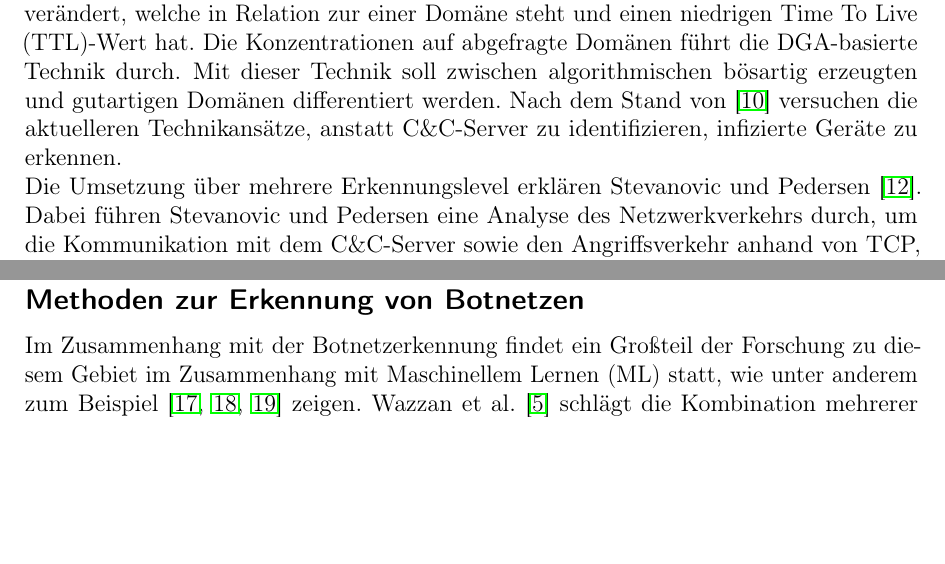
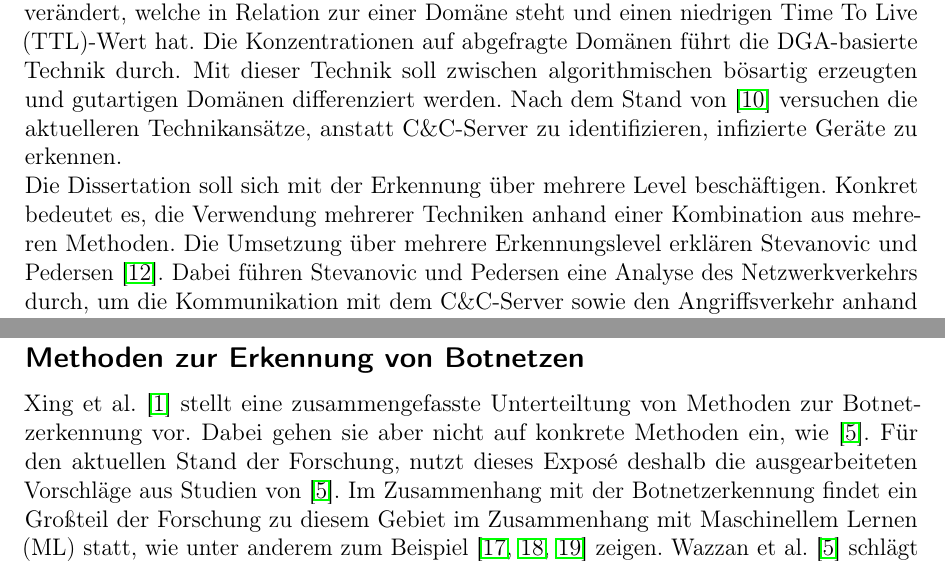
Before and after one commit to EvilWatermelon/Multi-level-botnet-detection, a LaTeX document (exposé/main.tex, which reads exposé/chapter/introduction.tex, exposé/chapter/research.tex): two parts of pages 6 and 10 of 18, joined at a grey line, cut so that both start at the same text, the shorter picture padded with empty space. Compiled offline with pdfLaTeX.

Commit message:
changed current research state

```diff
--- a/exposé/chapter/introduction.tex
+++ b/exposé/chapter/introduction.tex
@@ -37,8 +37,9 @@ Algorithm (DGA)-basierten \cite{DBLP:journals/jksucis/ManasrahKF22} und Bot infi
 Basis von verschiedenen Parametern statt, wobei eine Aufteilung des Verkehrs in bösartig und gutartig stattfindet. Anhand von Parametern oder Mustern versucht die Anomalie-basierte Technik
 anomalien im Netzwerkverkehr zu finden, die sich vom regulären Verkehr unterscheiden. Über die Flussmittel-basierte Technik werden im Netzwerkverkehr IP-Flüsse gefunden. Dabei wird darauf
 geachtet, wie sich die IP-Larte verändert, welche in Relation zur einer Domäne steht und einen niedrigen Time To Live (TTL)-Wert hat. Die Konzentrationen auf abgefragte Domänen führt die
-DGA-basierte Technik durch. Mit dieser Technik soll zwischen algorithmischen bösartig erzeugten und gutartigen Domänen differentiert werden. Nach dem Stand von \cite{DBLP:journals/compsec/SinghSK19}
-versuchen die aktuelleren Technikansätze, anstatt C\&C-Server zu identifizieren, infizierte Geräte zu erkennen. \\ Die Umsetzung über mehrere Erkennungslevel erklären Stevanovic und Pedersen
+DGA-basierte Technik durch. Mit dieser Technik soll zwischen algorithmischen bösartig erzeugten und gutartigen Domänen differenziert werden. Nach dem Stand von \cite{DBLP:journals/compsec/SinghSK19}
+versuchen die aktuelleren Technikansätze, anstatt C\&C-Server zu identifizieren, infizierte Geräte zu erkennen. \\ Die Dissertation soll sich mit der Erkennung über mehrere Level beschäftigen.
+Konkret bedeutet es, die Verwendung mehrerer Techniken anhand einer Kombination aus mehreren Methoden. Die Umsetzung über mehrere Erkennungslevel erklären Stevanovic und Pedersen
 \cite{DBLP:journals/ijcysa/StevanovicP16}. Dabei führen Stevanovic und Pedersen eine Analyse des Netzwerkverkehrs durch, um die Kommunikation mit dem C\&C-Server sowie den Angriffsverkehr anhand von
 TCP, UDP und DNS zu erkennen. Die Erkennung basiert auf supervised Machine Learning um bestimmte Muster zu identifizieren. Das komplette System besteht aus insgesamt drei Komponenten: die Verarbeitung,
 Klassifizierung und Client Analyse. In der ersten Komponente werden der Netzwerkverkehr verarbeitet durch Analyse und Extraktion anhand von statistischen Funktionen. Abbildung \ref{fig:stats_features}
--- a/exposé/chapter/research.tex
+++ b/exposé/chapter/research.tex
@@ -3,8 +3,10 @@
 
 \subsection*{Methoden zur Erkennung von Botnetzen}
 
-Im Zusammenhang mit der Botnetzerkennung findet ein Großteil der Forschung zu diesem Gebiet im Zusammenhang mit Maschinellem Lernen (ML) statt, wie
-unter anderem zum Beispiel \cite{SAlrayes2022ModelingOB,DBLP:journals/comcom/Alani22,Habtamu2022ASR} zeigen. Wazzan et al. \cite{Wazzan2021InternetOT} schlägt die Kombination
+Xing et al. \cite{Xing2021SurveyOB} stellt eine zusammengefasste Unterteiltung von Methoden zur Botnetzerkennung vor. Dabei gehen sie aber nicht auf konkrete Methoden
+ein, wie \cite{Wazzan2021InternetOT}. Für den aktuellen Stand der Forschung, nutzt dieses Exposé deshalb die ausgearbeiteten Vorschläge aus Studien von \cite{Wazzan2021InternetOT}.
+Im Zusammenhang mit der Botnetzerkennung findet ein Großteil der Forschung zu diesem Gebiet im Zusammenhang mit Maschinellem Lernen (ML) statt, wie unter anderem zum Beispiel
+\cite{SAlrayes2022ModelingOB,DBLP:journals/comcom/Alani22,Habtamu2022ASR} zeigen. Wazzan et al. \cite{Wazzan2021InternetOT} schlägt die Kombination
 mehrerer Erkennungsmethoden vor, womit sich die Dissertation auch beschäftigen soll. Nach verschiedener Studien schlagen Wazzan et al. folgende Erkennungsmethoden vor:
 Software Defined Network (SDN), Edge Computing, Blockchain, Fog Computing und Network Function Virtualization (NFV). Im folgenden wird der aktuelle Stand der Forschung zu jeder dieser
 Technologien betrachtet. \\ \\ Zha et al. \cite{DBLP:conf/cns/Zha0GMC19} beschreiben eine Bibliothek, welche Botnetz Erkennung anhand eines SDNs durchführt.
```
Also changed, not shown: exposé/main.pdf, exposé/chapter/introduction.tex (12 more changed lines), exposé/chapter/research.tex (2 more changed lines).
